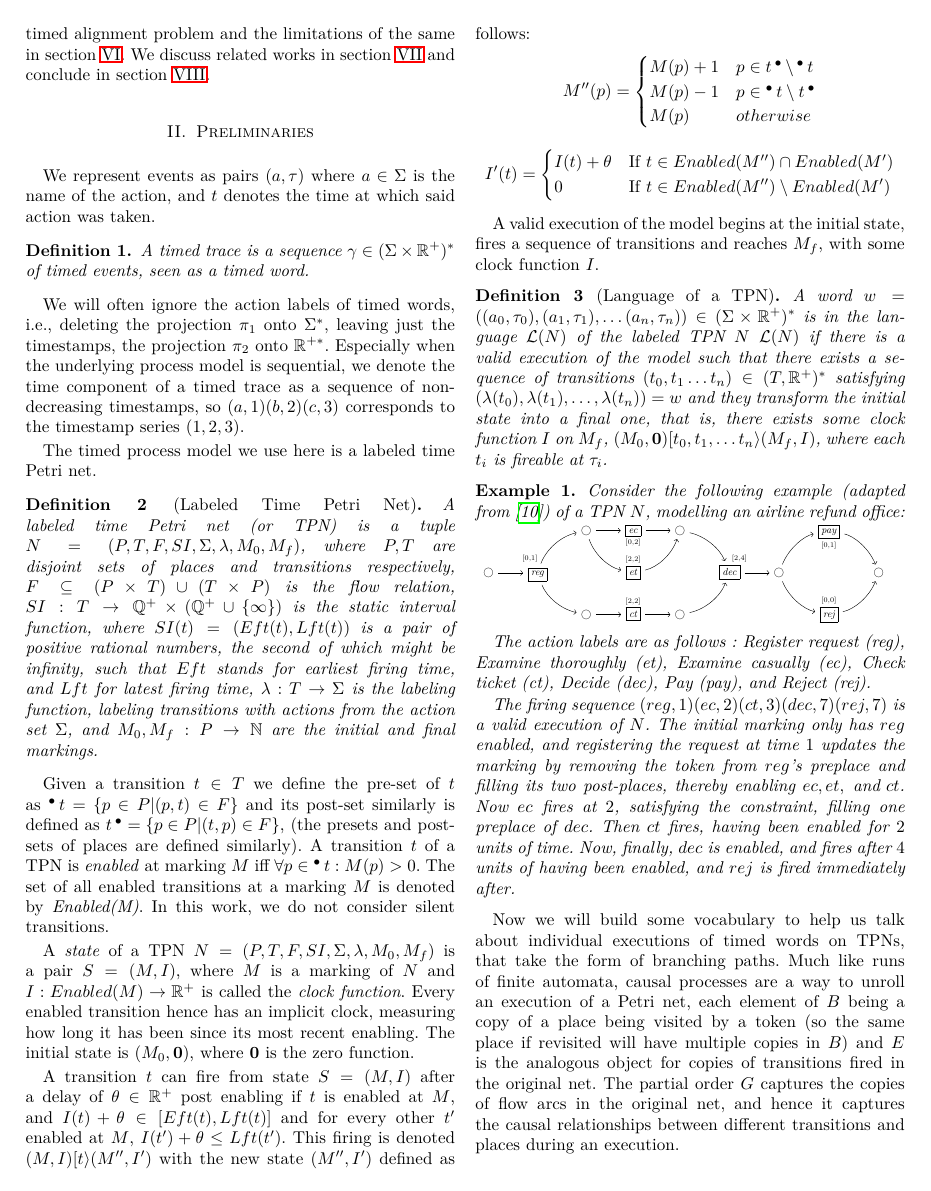
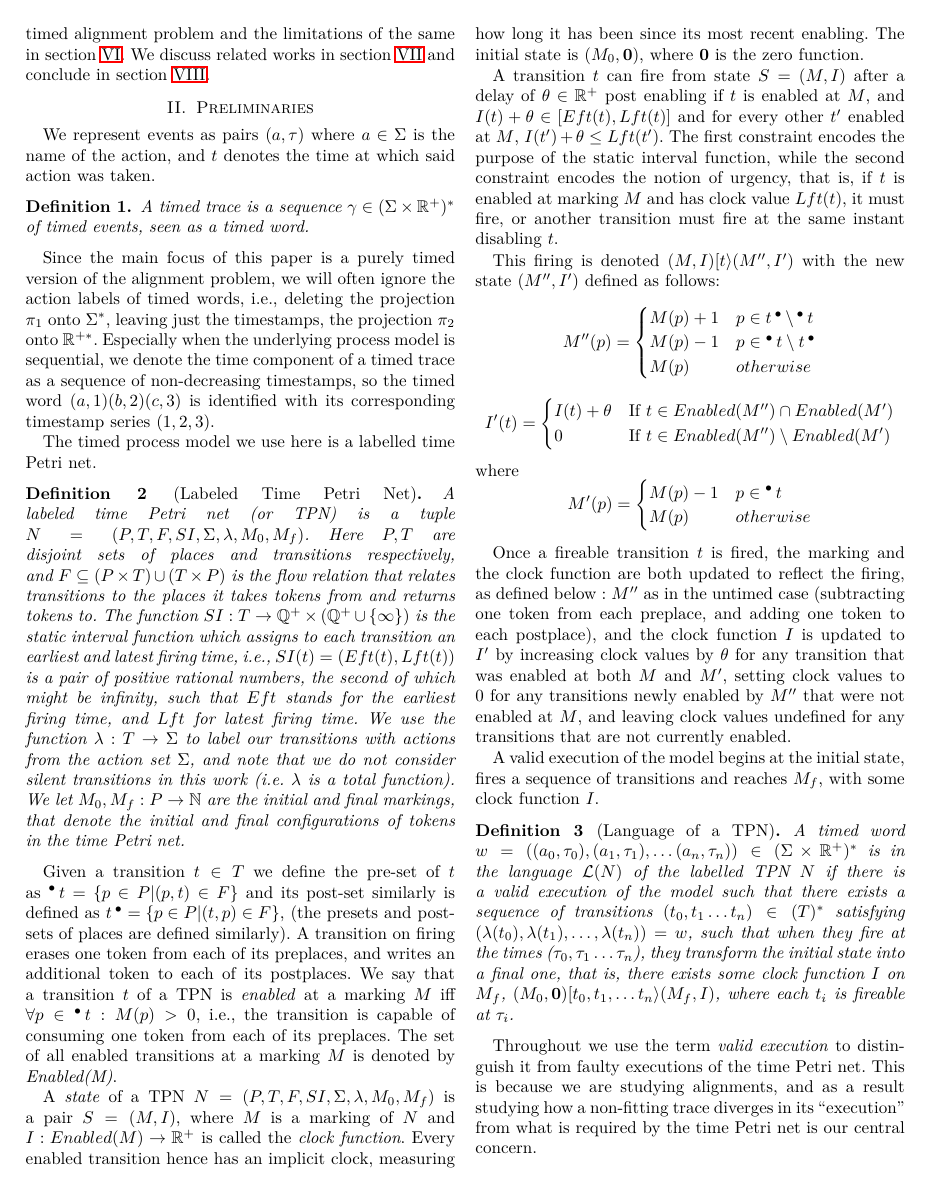
Before and after one commit to Goat18/CS-R-Time-Alignment-Problem, a LaTeX paper (icpmextended.tex): page 3 of 13 before the commit and page 3 of 14 after it. Compiled offline with pdfLaTeX.

Commit message:
Replace icpmextended.tex

```diff
--- a/icpmextended.tex
+++ b/icpmextended.tex
@@ -170,28 +170,29 @@ This paper is an extension of the ICPM 2022 conference paper \cite{CR22}, provid
         A timed trace is a sequence $\gamma \in (\Sigma \times \mathbb{R}^+)^*$ of timed events, seen as a timed word.
     \end{definition}
 
-	We will often ignore the action labels of timed words, i.e., deleting the projection $\pi_1$ onto $\Sigma^*$, leaving just the timestamps, the projection $\pi_2$ onto $\mathbb{R}^{+*}$.
-	Especially when the underlying process model is sequential, we denote the time component of a timed trace as a sequence of non-decreasing timestamps, so $(a,1)(b,2)(c,3)$ corresponds to the timestamp series $(1,2,3)$.
+   Since the main focus of this paper is a purely timed version of the alignment problem, we will often ignore the action labels of timed words, i.e., deleting the projection $\pi_1$ onto $\Sigma^*$, leaving just the timestamps, the projection $\pi_2$ onto $\mathbb{R}^{+*}$.
+    Especially when the underlying process model is sequential, we denote the time component of a timed trace as a sequence of non-decreasing timestamps, so the timed word $(a,1)(b,2)(c,3)$ is identified with its corresponding timestamp series $(1,2,3)$.
     %% \todo[inline]{Neha : Inserted a reference to timestamp series notation}
 
-	The timed process model we use here is a labeled time Petri net.
+    The timed process model we use here is a labelled time Petri net.
 
-	\begin{definition}[Labeled Time Petri Net] \label{tpn} A labeled \textit{time Petri net} (or TPN) is a tuple $N = (P, T, F, SI, \Sigma, \lambda, M_0, M_f)$, where $P, T$ are disjoint sets of places and transitions respectively,  $F \subseteq (P \times T) \cup (T \times P)$ is the flow relation,  $SI : T \rightarrow \mathbb{Q}^+ \times (\mathbb{Q}^+ \cup \{\infty\})$ is the static interval function, where $SI(t) = (Eft(t), Lft(t))$ is a pair of positive rational numbers, the second of which might be infinity, such that $Eft$ stands for earliest firing time, and $Lft$ for latest firing time, $\lambda : T \rightarrow \Sigma$ is the labeling function, labeling transitions with actions from the action set $\Sigma$, and  $ M_0 , M_f: P \to \mathbb{N}$ are the initial and final markings. % of $N$.
+    \begin{definition}[Labeled Time Petri Net] \label{tpn} A labeled \textit{time Petri net} (or TPN) is a tuple $N = (P, T, F, SI, \Sigma, \lambda, M_0, M_f)$.
+Here $P, T$ are disjoint sets of places and transitions respectively,  and $F \subseteq (P \times T) \cup (T \times P)$ is the flow relation that relates transitions to the places it takes tokens from and returns tokens to.
+The function $SI : T \rightarrow \mathbb{Q}^+ \times (\mathbb{Q}^+ \cup \{\infty\})$ is the static interval function which assigns to each transition an earliest and latest firing time, i.e.,  $SI(t) = (Eft(t), Lft(t))$ is a pair of positive rational numbers, the second of which might be infinity, such that $Eft$ stands for the earliest firing time, and $Lft$ for latest firing time. We use the function $\lambda : T \rightarrow \Sigma$ to label our transitions with actions from the action set $\Sigma$, and note that we do not consider silent transitions in this work (i.e. $\lambda$ is a total function). We let $ M_0 , M_f: P \to \mathbb{N}$ are the initial and final markings, that denote the initial and final configurations of tokens in the time Petri net. % of $N$.
     \end{definition}
 
-	Given a transition $t \in T$ we define the pre-set of $t$ as $\pre t = \{p \in P | (p, t) \in F\}$ and its post-set similarly is defined as $t \pre = \{p \in P | (t, p) \in F\}$, (the presets and post-sets of places are defined similarly).
-	A transition $t$ of a TPN is \textit{enabled} at marking $M$ iff $\forall p \in \pre t :  M(p) > 0$.
+    Given a transition $t \in T$ we define the pre-set of $t$ as $\pre t = \{p \in P | (p, t) \in F\}$ and its post-set similarly is defined as $t \pre = \{p \in P | (t, p) \in F\}$, (the presets and post-sets of places are defined similarly). A transition on firing erases one token from each of its preplaces, and writes an additional token to each of its postplaces.
+    We say that a transition $t$ of a TPN is \textit{enabled} at a marking $M$ iff $\forall p \in \pre t :  M(p) > 0$, i.e., the transition is capable of consuming one token from each of its preplaces.
     The set of all enabled transitions at a marking $M$ is denoted by \textit{Enabled(M)}.
-	In this work, we do not consider silent transitions.
+
 
     A \textit{state} of a TPN $N = (P, T, F, SI, \Sigma, \lambda, M_0, M_f)$ is a pair $S = (M, I)$, where $M$ is a marking of $N$ and $I : Enabled(M) \rightarrow \mathbb{R^+}$ is called the \textit{clock function}. Every enabled transition hence has an implicit clock, measuring how long it has been since its most recent enabling. The initial state is $(M_0, \mathbf{0})$, where $\mathbf{0} $ is the zero function.
 
     A transition $t$ can fire from state $S = (M, I)$ after a delay of $\theta \in \mathbb{R}^+$ post enabling
     if $t$ is enabled at $M$, and $I(t) + \theta \in [Eft(t), Lft(t)]$ and for
     every other \(t'\) enabled at \(M\), $I(t') + \theta \leq Lft(t')$.
-	%This last constraint encodes the notion of urgency, that is, if $t$ is enabled
-	%at marking $M$ it must fire before its clock value reaches $Lft(t)$, unless
-	%another transition disables it.
+    The first constraint encodes the purpose of the static interval function, while the second constraint encodes the notion of urgency, that is, if $t$ is enabled at marking $M$ and has clock value $Lft(t)$, it must fire, or another transition must fire at the same instant disabling $t$.
+
     This firing is denoted $(M, I)[t\rangle(M'', I')$ with the new state $(M'', I')$ defined as follows:
     $$M''(p) = \begin{cases}
         M(p) + 1 &  p \in t \pre \setminus \pre t\\
@@ -203,17 +204,24 @@ This paper is an extension of the ICPM 2022 conference paper \cite{CR22}, provid
         I(t) + \theta & \textrm{If } t \in Enabled(M'') \cap Enabled(M')\\
         0 & \textrm{If } t \in Enabled(M'') \setminus Enabled(M')\\
     \end{cases}$$
-	%Once a fireable transition $t$ is fired, the marking and clock function are both updated to reflect the firing, as defined below : %$M'$ as in the untimed case (subtracting one token from each preplace, and adding one token to each postplace), and the clock function $I$ is updated to $I'$ by increasing clock values by $\theta$ for any transition that was enabled at both $M$ and $M'$, setting clock values to 0 for any transitions newly enabled by $M'$ that were not enabled at $M$, and leaving clock values undefined for any transitions that are not currently enabled.
-	%% This is also denoted by $(M, I)[t\rangle(M'', I')$
-	%An important feature of TPNs is the notion of urgency, that is, if $t$ is enabled at marking $M$ and has clock value $Lft(t)$, it must fire, or another transition must fire at the same instant disabling $t$.
+where  $$M'(p) = \begin{cases}
+        M(p) - 1 & p \in \pre t \\
+        M(p) & otherwise\\
+    \end{cases}$$
+
+    Once a fireable transition $t$ is fired, the marking and the clock function are both updated to reflect the firing, as defined below :
+$M''$ as in the untimed case (subtracting one token from each preplace, and adding one token to each postplace), and the clock function $I$ is updated to $I'$ by increasing clock values by $\theta$ for any transition that was enabled at both $M$ and $M'$, setting clock values to 0 for any transitions newly enabled by $M''$ that were not enabled at $M$, and leaving clock values undefined for any transitions that are not currently enabled.
 
     %We need a notion of valid instances of processes the model wishes to recognise. This is why we equip our time Petri nets with a notion of a final marking.
     A valid execution of the model begins at the initial state, fires a sequence of transitions %%(representing a series of activities occurring at certain times) and at the end of the firing sequence
     and reaches $M_f$, with some clock function $I$.
 
+
     \begin{definition}[Language of a TPN]
-		A word $w = ((a_0, \tau_0), (a_1, \tau_1), \dots (a_n, \tau_n)) \in (\Sigma \times \mathbb{R}^+)^*$ is in the language $\mathcal{L}(N)$ of the labeled TPN $N$ $\mathcal{L}(N)$ if there is a valid execution of the model such that there exists a sequence of transitions $(t_0, t_1 \dots t_n) \in (T, \mathbb{R^+})^*$ satisfying $(\lambda(t_0),\lambda( t_1), \dots,\lambda (t_n)) = w $ and they transform the initial state into a final one, that is, there exists some clock function $I$ on $M_f$, $(M_0, \mathbf{0}) [t_0, t_1, \dots t_n\rangle (M_f, I)$, where each $t_i$ is fireable at $\tau_i$.
+        A timed word $w = ((a_0, \tau_0), (a_1, \tau_1), \dots (a_n, \tau_n)) \in (\Sigma \times \mathbb{R}^+)^*$ is in the language $\mathcal{L}(N)$ of the labelled TPN $N$ if there is a valid execution of the model such that there exists a sequence of transitions $(t_0, t_1 \dots t_n) \in (T)^*$ satisfying $(\lambda(t_0),\lambda( t_1), \dots,\lambda (t_n)) = w $, such that when they fire at the times ($\tau_0, \tau_1 \dots \tau_n$), they transform the initial state into a final one, that is, there exists some clock function $I$ on $M_f$, $(M_0, \mathbf{0}) [t_0, t_1, \dots t_n\rangle (M_f, I)$, where each $t_i$ is fireable at $\tau_i$.
     \end{definition}
+
+Throughout we use the term \textit{valid execution} to distinguish it from faulty executions of the time Petri net. This is because we are studying alignments, and as a result studying how a non-fitting trace diverges in its ``execution'' from what is required by the time Petri net is our central concern.
 
     \begin{example}\label{TPN}
         Consider the following example (adapted from \cite{AS21}) of a TPN $N$, modelling an airline refund office: \\
```
Also changed, not shown: icpmextended.tex (16 more changed lines). Lines whose indentation alone changed are shown as unchanged.
